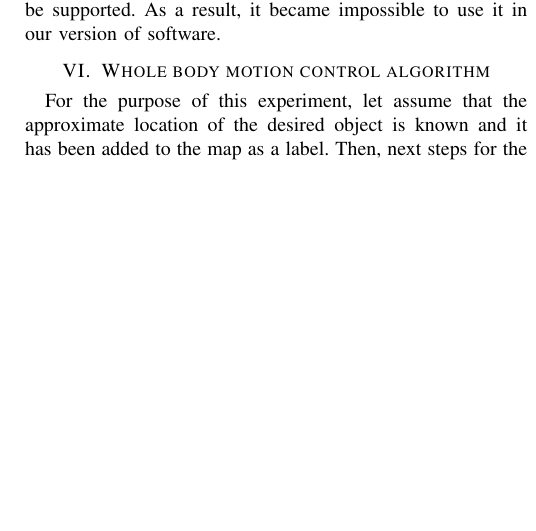
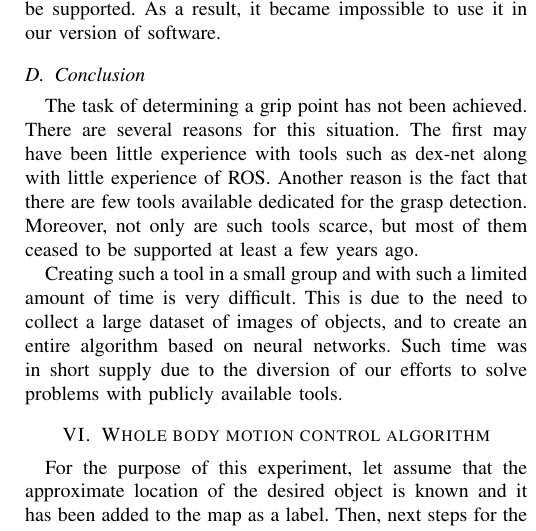
Before and after one commit to Edekheh/human-assistant, a LaTeX paper (paper/Exaple.tex): part of one column of page 4 of 5, cut so that both start at the same text, the shorter picture padded with empty space. Compiled offline with pdfLaTeX.

Commit message:
add grasp subsection

```diff
--- a/paper/Exaple.tex
+++ b/paper/Exaple.tex
@@ -482,6 +482,11 @@ MoveIt Grasps is yet another package designed for a Robot Operating System, main
 
 Attempts of installing the package have failed due to file compatibility issues. Extensive research has shown that due to MoveIt changes made in 2021, the package could no longer be supported. As a result, it became impossible to use it in our version of software.
 
+\subsection{Conclusion}
+The task of determining a grip point has not been achieved. There are several reasons for this situation. The first may have been little experience with tools such as dex-net along with little experience of ROS. Another reason is the fact that there are few tools available dedicated for the grasp detection. Moreover, not only are such tools scarce, but most of them ceased to be supported at least a few years ago.
+
+Creating such a tool in a small group and with such a limited amount of time is very difficult. This is due to the need to collect a large dataset of images of objects, and to create an entire algorithm based on neural networks. Such time was in short supply due to the diversion of our efforts to solve problems with publicly available tools.
+
 \section{Whole body motion control algorithm}
 For the purpose of this experiment, let assume that the approximate location of the desired object is known and it has been added to the map as a label. Then, next steps for the algorithm are as presented below.
 
```
